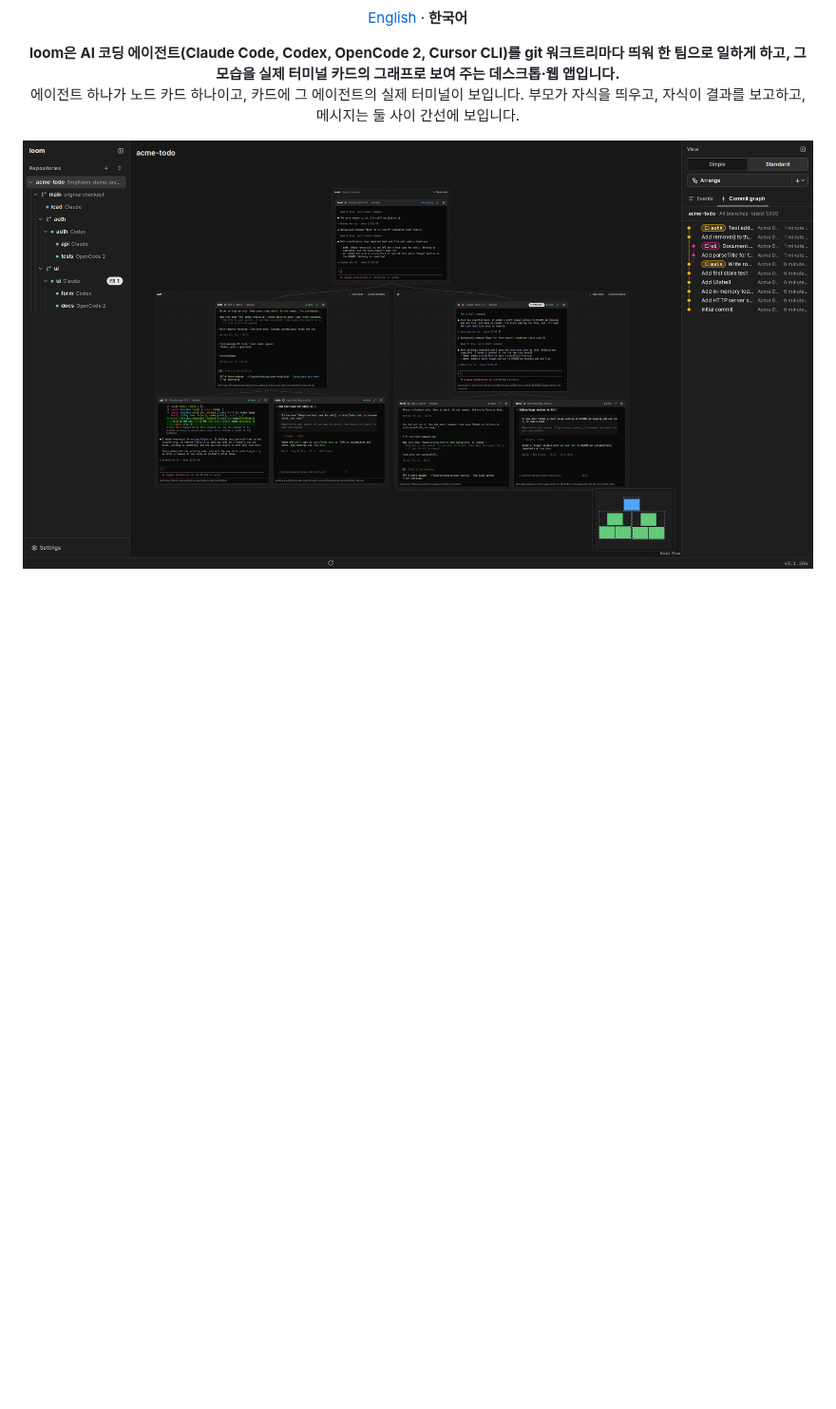
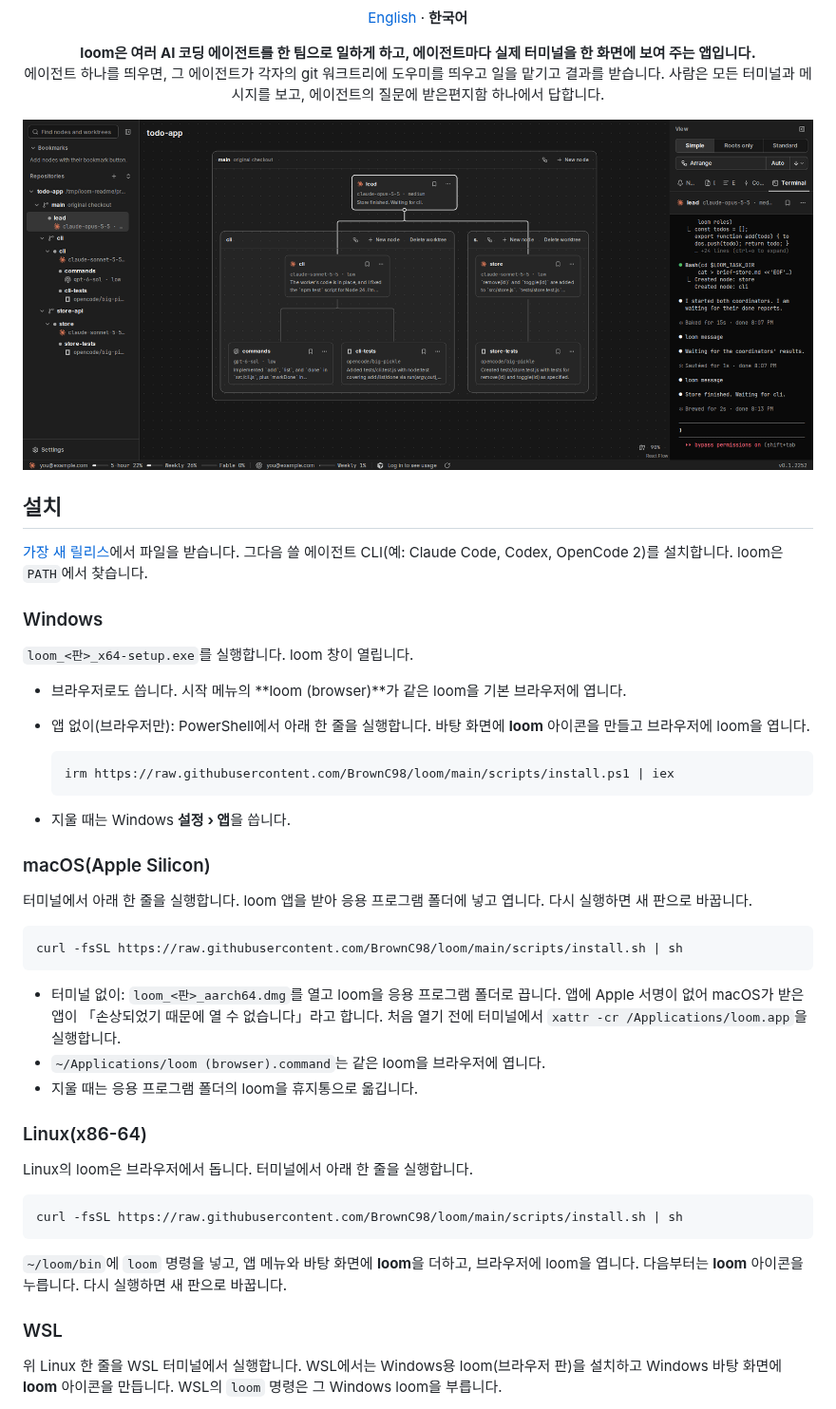
Before and after one commit to BrownC98/loom, a Markdown page: README.ko.md, the part around one of its changes. Shown at 95% size. Rendered like a GitHub page; pictures changed too: docs/images/hero.png, docs/images/standard.png; blank space fills up the shorter version.

````diff
--- a/README.ko.md
+++ b/README.ko.md
@@ -13,10 +13,54 @@
 </p>
 
 <p align="center">
-  <strong>loom은 AI 코딩 에이전트(Claude Code, Codex, OpenCode 2, Cursor CLI)를 git 워크트리마다 띄워 한 팀으로 일하게 하고, 그 모습을 실제 터미널 카드의 그래프로 보여 주는 데스크톱·웹 앱입니다.</strong><br>
-  에이전트 하나가 노드 카드 하나이고, 카드에 그 에이전트의 실제 터미널이 보입니다. 부모가 자식을 띄우고, 자식이 결과를 보고하고, 메시지는 둘 사이 간선에 보입니다.
+  <strong>loom은 여러 AI 코딩 에이전트를 한 팀으로 일하게 하고, 에이전트마다 실제 터미널을 한 화면에 보여 주는 앱입니다.</strong><br>
+  에이전트 하나를 띄우면, 그 에이전트가 각자의 git 워크트리에 도우미를 띄우고 일을 맡기고 결과를 받습니다. 사람은 모든 터미널과 메시지를 보고, 에이전트의 질문에 받은편지함 하나에서 답합니다.
 </p>
 
 <p align="center">
-  <a href="docs/images/standard.png"><img src="docs/images/standard.png" alt="표준 보기의 loom: 노드 일곱 개의 세 단계 그래프이고, 카드마다 실시간 터미널이다. main의 Claude Code lead 아래에 코디 둘(Codex auth, Claude Code ui)이 각자 워크트리 묶음에서 워커 둘(Claude Code, Codex, OpenCode 2)을 둔다. 왼쪽에 저장소 트리, 오른쪽에 커밋 그래프가 펼쳐져 있다." width="960"></a>
+  <a href="docs/images/hero.png"><img src="docs/images/hero.png" alt="심플 보기의 loom: main의 lead(Claude Code) 아래에 코디 둘(Claude Code) cli와 store가 각자 워크트리 묶음에 있다. 그 워커는 Codex와 OpenCode 2로 돈다. 카드마다 모델과 마지막 요약이 보인다. 오른쪽 칸에 lead의 실시간 터미널과 loom message 줄이 보인다." width="960"></a>
 </p>
+
+## 설치
+
+[가장 새 릴리스](https://github.com/BrownC98/loom/releases/latest)에서 파일을 받습니다. 그다음 쓸 에이전트 CLI(예: Claude Code, Codex, OpenCode 2)를 설치합니다. loom은 `PATH`에서 찾습니다.
+
+### Windows
+
+`loom_<판>_x64-setup.exe`를 실행합니다. loom 창이 열립니다.
+
+- 브라우저로도 씁니다. 시작 메뉴의 **loom (browser)**가 같은 loom을 기본 브라우저에 엽니다.
+- 앱 없이(브라우저만): PowerShell에서 아래 한 줄을 실행합니다. 바탕 화면에 **loom** 아이콘을 만들고 브라우저에 loom을 엽니다.
+
+  ```powershell
+  irm https://raw.githubusercontent.com/BrownC98/loom/main/scripts/install.ps1 | iex
+  ```
+
+- 지울 때는 Windows **설정 › 앱**을 씁니다.
+
+### macOS(Apple Silicon)
+
+터미널에서 아래 한 줄을 실행합니다. loom 앱을 받아 응용 프로그램 폴더에 넣고 엽니다. 다시 실행하면 새 판으로 바꿉니다.
+
+```sh
+curl -fsSL https://raw.githubusercontent.com/BrownC98/loom/main/scripts/install.sh | sh
+```
+
+- 터미널 없이: `loom_<판>_aarch64.dmg`를 열고 loom을 응용 프로그램 폴더로 끕니다. 앱에 Apple 서명이 없어 macOS가 받은 앱이 「손상되었기 때문에 열 수 없습니다」라고 합니다. 처음 열기 전에 터미널에서 `xattr -cr /Applications/loom.app`을 실행합니다.
+- `~/Applications/loom (browser).command`는 같은 loom을 브라우저에 엽니다.
+- 지울 때는 응용 프로그램 폴더의 loom을 휴지통으로 옮깁니다.
+
+### Linux(x86-64)
+
+Linux의 loom은 브라우저에서 돕니다. 터미널에서 아래 한 줄을 실행합니다.
+
+```sh
+curl -fsSL https://raw.githubusercontent.com/BrownC98/loom/main/scripts/install.sh | sh
+```
+
+`~/loom/bin`에 `loom` 명령을 넣고, 앱 메뉴와 바탕 화면에 **loom**을 더하고, 브라우저에 loom을 엽니다. 다음부터는 **loom** 아이콘을 누릅니다. 다시 실행하면 새 판으로 바꿉니다.
+
+### WSL
+
+위 Linux 한 줄을 WSL 터미널에서 실행합니다. WSL에서는 Windows용 loom(브라우저 판)을 설치하고 Windows 바탕 화면에 **loom** 아이콘을 만듭니다. WSL의 `loom` 명령은 그 Windows loom을 부릅니다.
+
````
Also changed, not shown: other parts of README.ko.md (+67 -57 lines), README.md (+114 -60 lines), docs/images/inbox.png (added).
